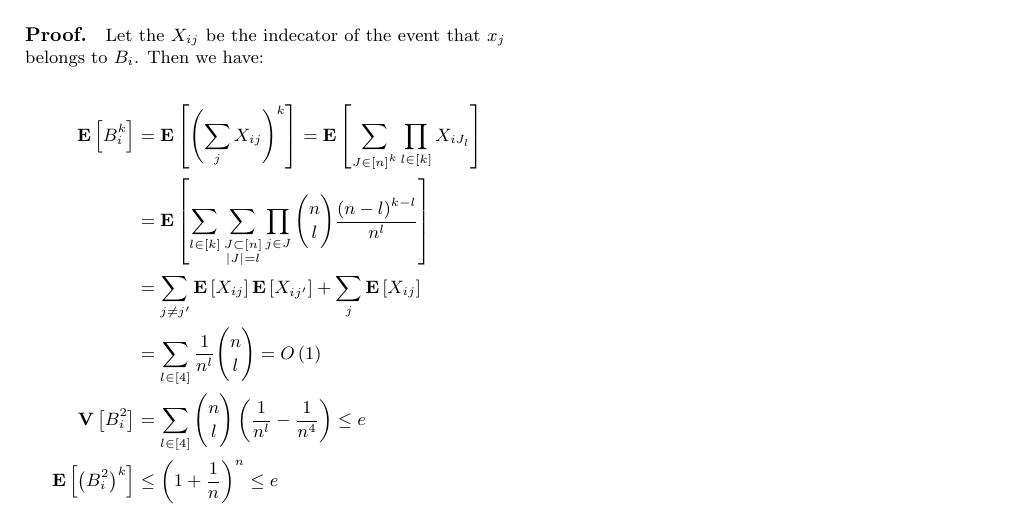
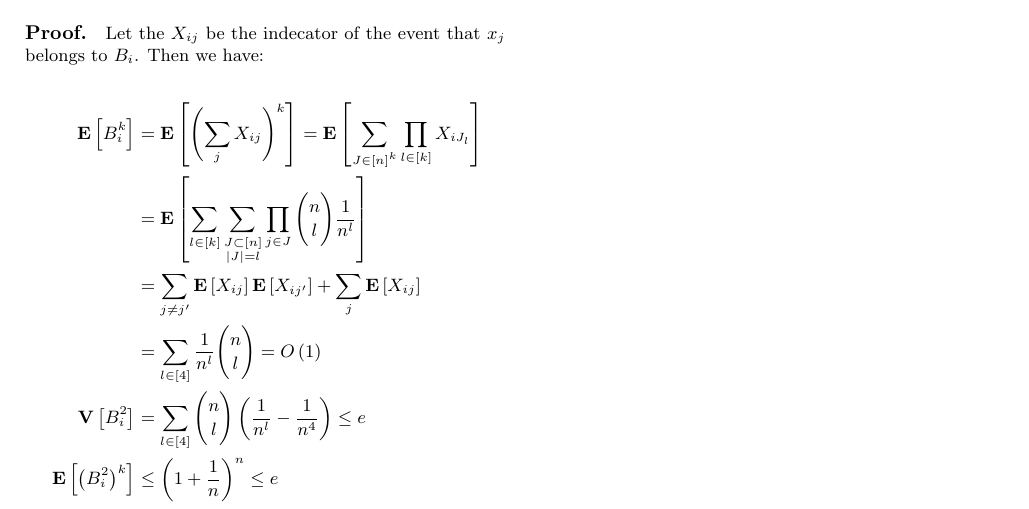
Before and after one commit to dudupo/Academic, a LaTeX document (projects/algo/buckets.tex): part of the page, cut so that both start at the same text. Compiled offline with pdfLaTeX.

Commit message:
compiling -Fri Jan 20 02:44:11 PM IST 2023

```diff
--- a/projects/algo/buckets.tex
+++ b/projects/algo/buckets.tex
@@ -72,7 +72,7 @@
   \begin{equation*}
     \begin{split}
       \expp{B_{i}^{k} } &= \expp{ \left( \sum_{j}{\xij } \right)^{k}  } =  \expp{ \sum_{ \substack { J \in [n]^k }  }{ \prod_{ l \in [k] } { X_{iJ_{l}} } }   } \\
-      &=   \expp{ \sum_{l \in [k]}\sum_{ \substack { J \subset [n] \\ |J| = l }  }{ \prod_{j \in J} { \binom{n}{l} \frac{ \left(n - l\right)^{k-l} }{n^{l}} }   }} \\
+      &=   \expp{ \sum_{l \in [k]}\sum_{ \substack { J \subset [n] \\ |J| = l }  }{ \prod_{j \in J} { \binom{n}{l} \frac{1  }{n^{l}} }   }} \\
       &=  \sum_{ j \neq j^{\prime} }{ \expp{X_{ij}}\expp{X_{ij^{\prime}}}   }  +
       \sum_{j}{ \expp{X_{ij}}}  \\
       &= \sum_{l \in [4] }\frac{1}{n^{l}} \binom{n}{l}  = O\left( 1 \right)  \\
```
Also changed, not shown: projects/pdfs/buckets.pdf.
